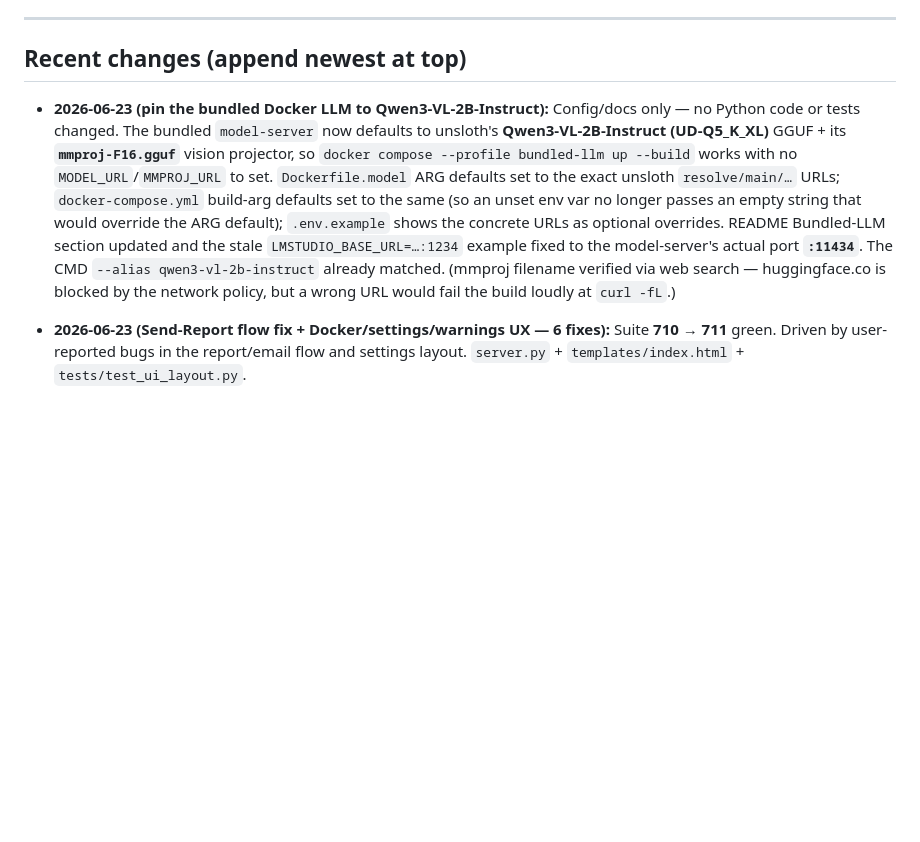
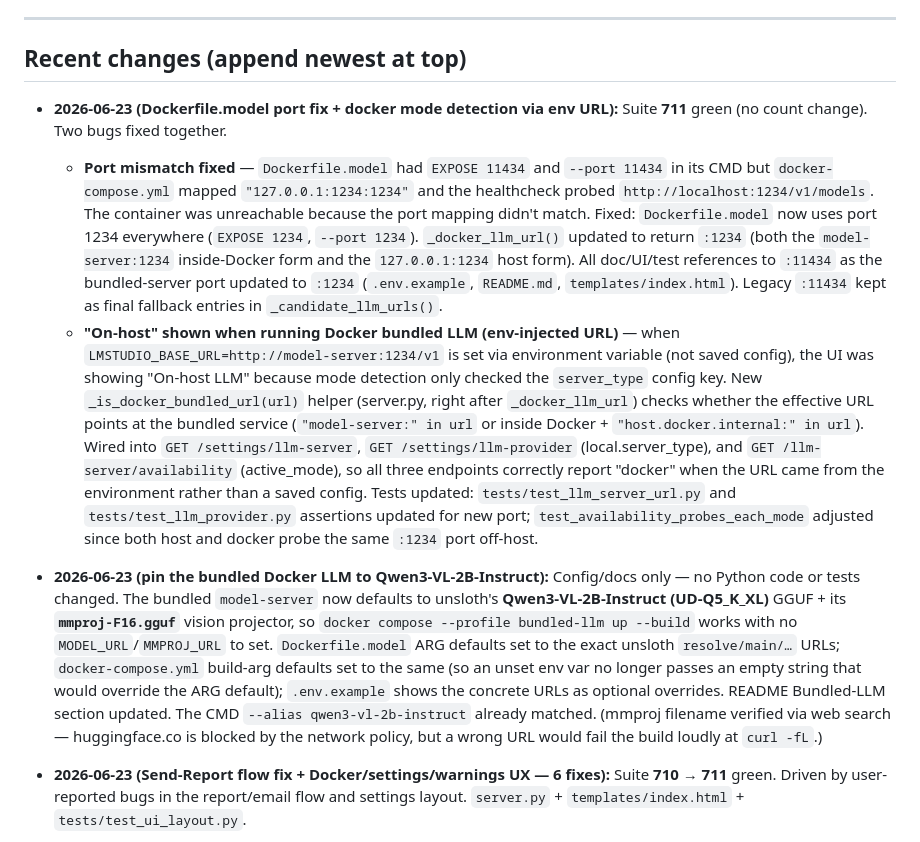
Before and after one commit to duedev/Reimbursements, a Markdown page: CLAUDE.md, the part around the change. GitHub-like rendering; blank space fills up the shorter version.

Commit message:
Update CLAUDE.md with port fix and docker mode detection changes
Co-Authored-By: Claude Sonnet 4.6 <noreply@anthropic.com>
Claude-Session: https://claude.ai/code/session_01Uc2hzSiBpa46co5jand8kq

```diff
--- a/CLAUDE.md
+++ b/CLAUDE.md
@@ -420,6 +420,31 @@ to the model — nothing hidden or clipped.
 
 ## Recent changes (append newest at top)
 
+- **2026-06-23 (Dockerfile.model port fix + docker mode detection via env URL):**
+  Suite **711** green (no count change). Two bugs fixed together.
+  * **Port mismatch fixed** — `Dockerfile.model` had `EXPOSE 11434` and `--port 11434`
+    in its CMD but `docker-compose.yml` mapped `"127.0.0.1:1234:1234"` and the
+    healthcheck probed `http://localhost:1234/v1/models`. The container was unreachable
+    because the port mapping didn't match. Fixed: `Dockerfile.model` now uses port 1234
+    everywhere (`EXPOSE 1234`, `--port 1234`). `_docker_llm_url()` updated to return
+    `:1234` (both the `model-server:1234` inside-Docker form and the `127.0.0.1:1234`
+    host form). All doc/UI/test references to `:11434` as the bundled-server port
+    updated to `:1234` (`.env.example`, `README.md`, `templates/index.html`). Legacy
+    `:11434` kept as final fallback entries in `_candidate_llm_urls()`.
+  * **"On-host" shown when running Docker bundled LLM (env-injected URL)** — when
+    `LMSTUDIO_BASE_URL=http://model-server:1234/v1` is set via environment variable
+    (not saved config), the UI was showing "On-host LLM" because mode detection only
+    checked the `server_type` config key. New `_is_docker_bundled_url(url)` helper
+    (server.py, right after `_docker_llm_url`) checks whether the effective URL points
+    at the bundled service (`"model-server:" in url` or inside Docker +
+    `"host.docker.internal:" in url`). Wired into `GET /settings/llm-server`,
+    `GET /settings/llm-provider` (local.server_type), and `GET /llm-server/availability`
+    (active_mode), so all three endpoints correctly report "docker" when the URL came
+    from the environment rather than a saved config. Tests updated:
+    `tests/test_llm_server_url.py` and `tests/test_llm_provider.py` assertions
+    updated for new port; `test_availability_probes_each_mode` adjusted since
+    both host and docker probe the same `:1234` port off-host.
+
 - **2026-06-23 (pin the bundled Docker LLM to Qwen3-VL-2B-Instruct):** Config/docs
   only — no Python code or tests changed. The bundled `model-server` now defaults to
   unsloth's **Qwen3-VL-2B-Instruct (UD-Q5_K_XL)** GGUF + its **`mmproj-F16.gguf`** vision
@@ -428,10 +453,9 @@ to the model — nothing hidden or clipped.
   unsloth `resolve/main/…` URLs; `docker-compose.yml` build-arg defaults set to the
   same (so an unset env var no longer passes an empty string that would override the
   ARG default); `.env.example` shows the concrete URLs as optional overrides. README
-  Bundled-LLM section updated and the stale `LMSTUDIO_BASE_URL=…:1234` example fixed to
-  the model-server's actual port **`:11434`**. The CMD `--alias qwen3-vl-2b-instruct`
-  already matched. (mmproj filename verified via web search — huggingface.co is blocked
-  by the network policy, but a wrong URL would fail the build loudly at `curl -fL`.)
+  Bundled-LLM section updated. The CMD `--alias qwen3-vl-2b-instruct` already matched.
+  (mmproj filename verified via web search — huggingface.co is blocked by the network
+  policy, but a wrong URL would fail the build loudly at `curl -fL`.)
 
 - **2026-06-23 (Send-Report flow fix + Docker/settings/warnings UX — 6 fixes):**
   Suite **710 → 711** green. Driven by user-reported bugs in the report/email flow
```
